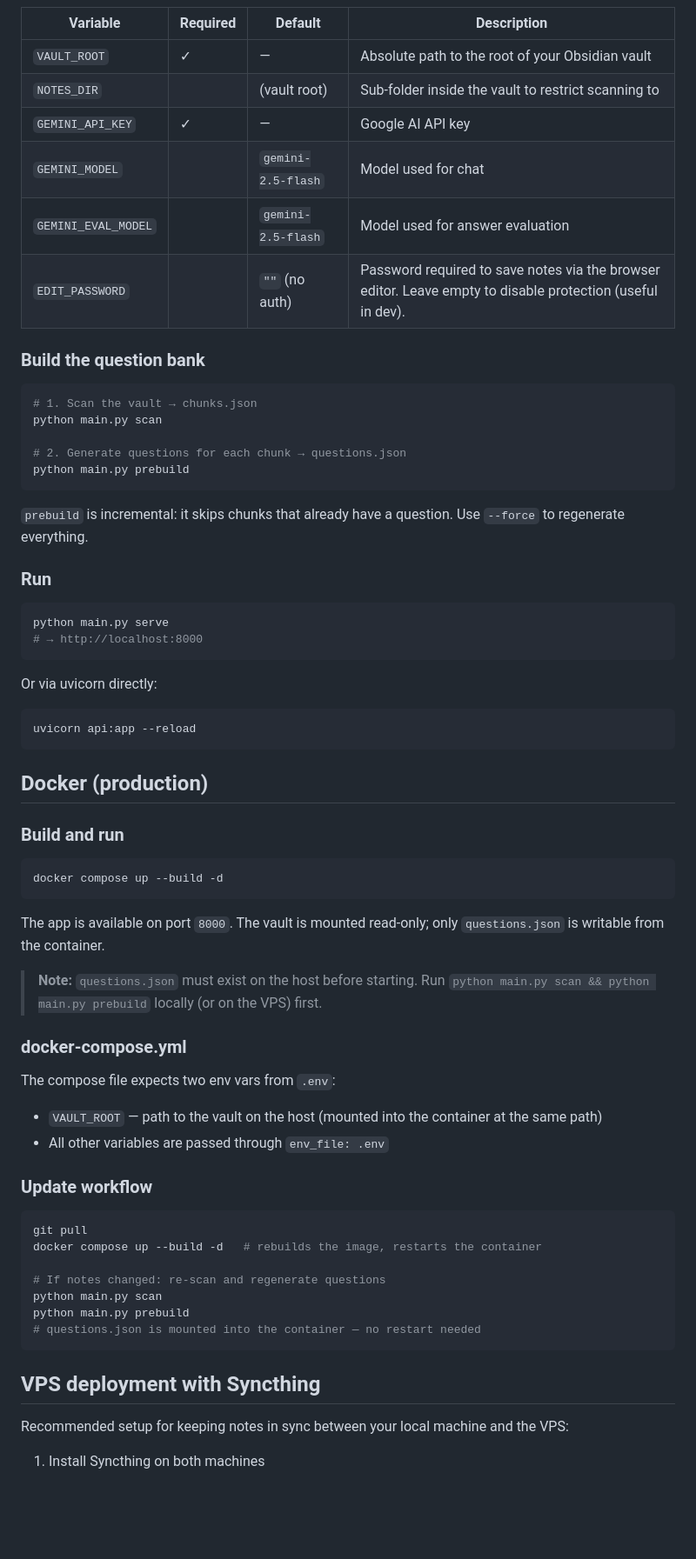
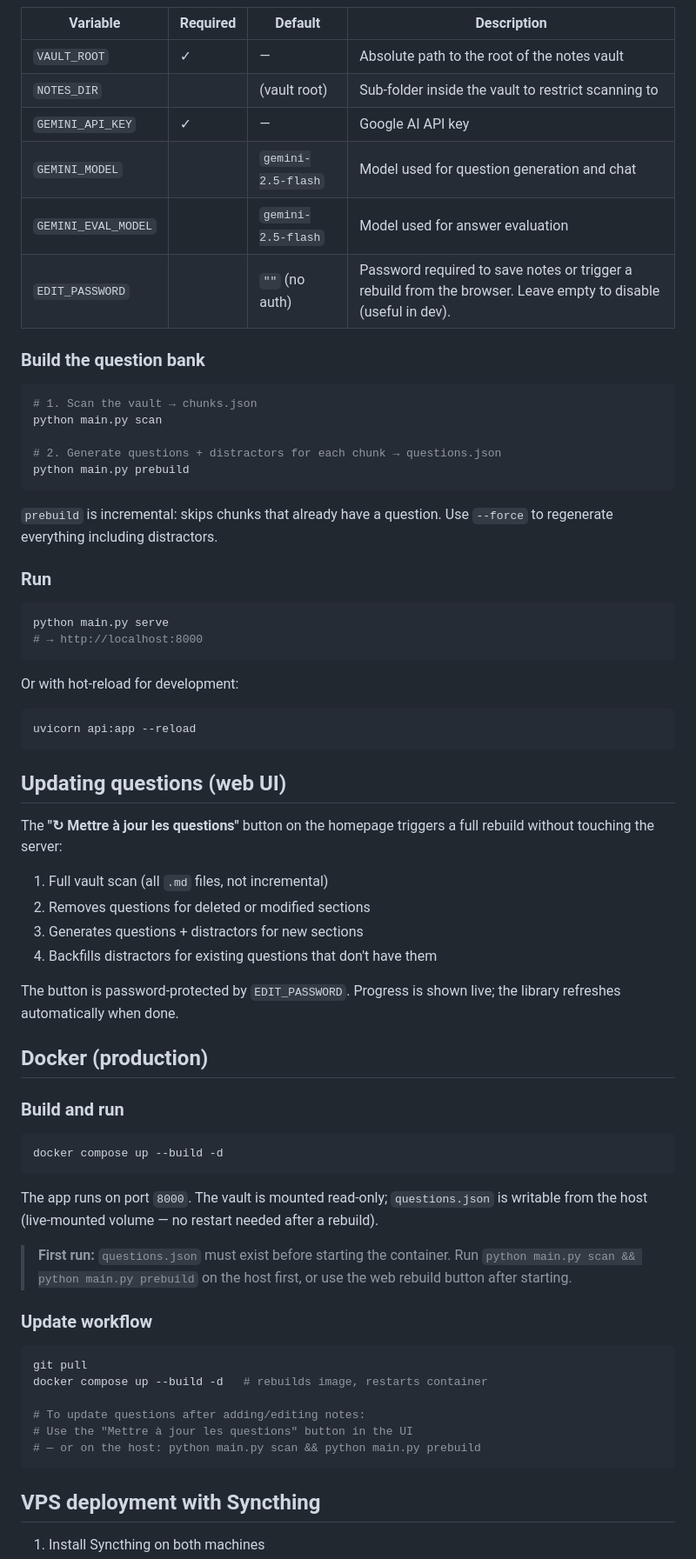
Before and after one commit to NathanGracia/quizzoss, a Markdown page: README.md, the part around one of its changes. Shown at 87% size. Drawn GitHub-style; blank space fills up the shorter version.

````diff
--- a/README.md
+++ b/README.md
@@ -62,11 +63,11 @@ Copy `.env.example` to `.env` and set the following:
 | Variable | Required | Default | Description |
 |---|---|---|---|
-| `VAULT_ROOT` | ✓ | — | Absolute path to the root of your Obsidian vault |
+| `VAULT_ROOT` | ✓ | — | Absolute path to the root of the notes vault |
 | `NOTES_DIR` | | (vault root) | Sub-folder inside the vault to restrict scanning to |
 | `GEMINI_API_KEY` | ✓ | — | Google AI API key |
-| `GEMINI_MODEL` | | `gemini-2.5-flash` | Model used for chat |
+| `GEMINI_MODEL` | | `gemini-2.5-flash` | Model used for question generation and chat |
 | `GEMINI_EVAL_MODEL` | | `gemini-2.5-flash` | Model used for answer evaluation |
-| `EDIT_PASSWORD` | | `""` (no auth) | Password required to save notes via the browser editor. Leave empty to disable protection (useful in dev). |
+| `EDIT_PASSWORD` | | `""` (no auth) | Password required to save notes or trigger a rebuild from the browser. Leave empty to disable (useful in dev). |
 
 ### Build the question bank
 
@@ -74,11 +75,11 @@ Copy `.env.example` to `.env` and set the following:
 # 1. Scan the vault → chunks.json
 python main.py scan
 
-# 2. Generate questions for each chunk → questions.json
+# 2. Generate questions + distractors for each chunk → questions.json
 python main.py prebuild
 ```
 
-`prebuild` is incremental: it skips chunks that already have a question. Use `--force` to regenerate everything.
+`prebuild` is incremental: skips chunks that already have a question. Use `--force` to regenerate everything including distractors.
 
 ### Run
 
@@ -87,11 +88,22 @@ python main.py serve
 # → http://localhost:8000
 ```
 
-Or via uvicorn directly:
+Or with hot-reload for development:
 
 ```bash
 uvicorn api:app --reload
 ```
+
+## Updating questions (web UI)
+
+The **"↻ Mettre à jour les questions"** button on the homepage triggers a full rebuild without touching the server:
+
+1. Full vault scan (all `.md` files, not incremental)
+2. Removes questions for deleted or modified sections
+3. Generates questions + distractors for new sections
+4. Backfills distractors for existing questions that don't have them
+
+The button is password-protected by `EDIT_PASSWORD`. Progress is shown live; the library refreshes automatically when done.
 
 ## Docker (production)
 
@@ -101,31 +113,21 @@ uvicorn api:app --reload
 docker compose up --build -d
 ```
 
-The app is available on port `8000`. The vault is mounted read-only; only `questions.json` is writable from the container.
+The app runs on port `8000`. The vault is mounted read-only; `questions.json` is writable from the host (live-mounted volume — no restart needed after a rebuild).
 
-> **Note:** `questions.json` must exist on the host before starting. Run `python main.py scan && python main.py prebuild` locally (or on the VPS) first.
-
-### docker-compose.yml
-
-The compose file expects two env vars from `.env`:
-
-- `VAULT_ROOT` — path to the vault on the host (mounted into the container at the same path)
-- All other variables are passed through `env_file: .env`
+> **First run:** `questions.json` must exist before starting the container. Run `python main.py scan && python main.py prebuild` on the host first, or use the web rebuild button after starting.
 
 ### Update workflow
 
 ```bash
 git pull
-docker compose up --build -d   # rebuilds the image, restarts the container
+docker compose up --build -d   # rebuilds image, restarts container
 
-# If notes changed: re-scan and regenerate questions
-python main.py scan
-python main.py prebuild
-# questions.json is mounted into the container — no restart needed
+# To update questions after adding/editing notes:
+# Use the "Mettre à jour les questions" button in the UI
+# — or on the host: python main.py scan && python main.py prebuild
 ```
 
 ## VPS deployment with Syncthing
 
-Recommended setup for keeping notes in sync between your local machine and the VPS:
-
 1. Install Syncthing on both machines
````
Also changed, not shown: other parts of README.md (+45 -28 lines).
